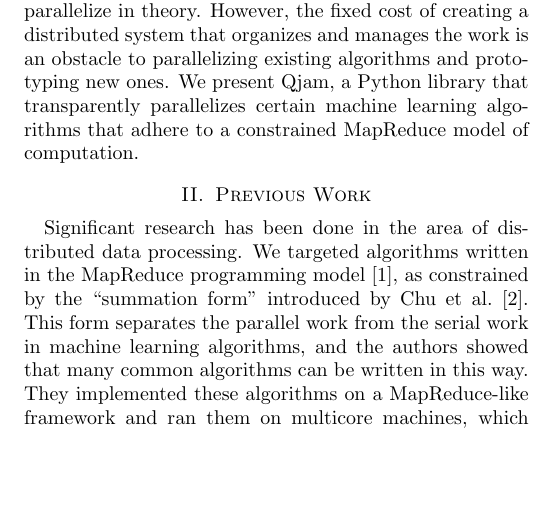
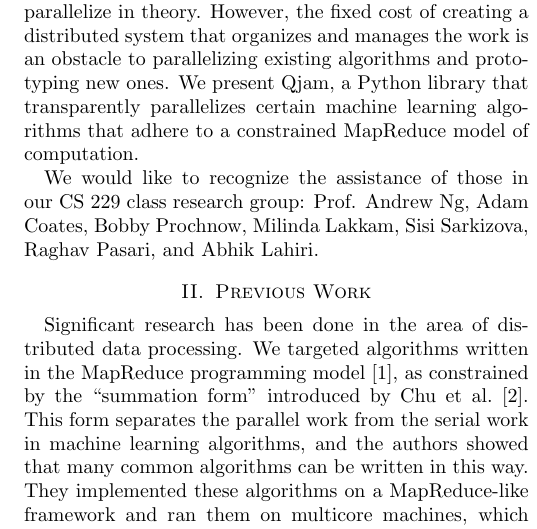
Before and after one commit to ali01/qjam, a LaTeX paper (report/report.tex): part of one column of page 1 of 3, cut so that both start at the same text, the shorter picture padded with empty space. Compiled offline with pdfLaTeX.

Commit message:
add names of people in cs229 class research group

```diff
--- a/report/report.tex
+++ b/report/report.tex
@@ -52,6 +52,10 @@ obstacle to parallelizing existing algorithms and prototyping new ones. We
 present Qjam, a Python library that transparently parallelizes certain machine
 learning algorithms that adhere to a constrained MapReduce model of
 computation.
+
+We would like to recognize the assistance of those in our CS 229 class research
+group: Prof. Andrew Ng, Adam Coates, Bobby Prochnow, Milinda Lakkam, Sisi
+Sarkizova, Raghav Pasari, and Abhik Lahiri.
 
 \section{Previous Work}
 
```
Also changed, not shown: report/report.tex (3 more changed lines).
